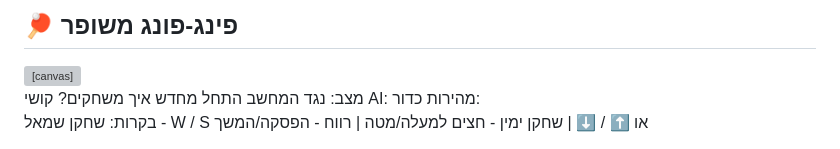
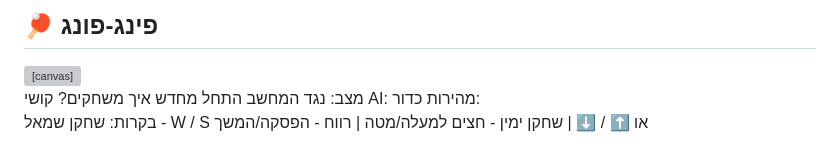
Before and after one commit to nivchik123-hash/pingpong-game, a Markdown page: README.md, the part around the change. Drawn GitHub-style; grey boxes are pictures that could not be loaded.

```diff
--- a/README.md
+++ b/README.md
@@ -17,7 +17,7 @@
 </head>
 <body>
   <div class="wrap">
-    <h2>🏓 פינג-פונג משופר</h2>
+    <h2>🏓 פינג-פונג </h2>
     <canvas id="c" width="800" height="480"></canvas>
     <div class="controls">
       <button id="modeBtn">מצב: נגד המחשב</button>
```
